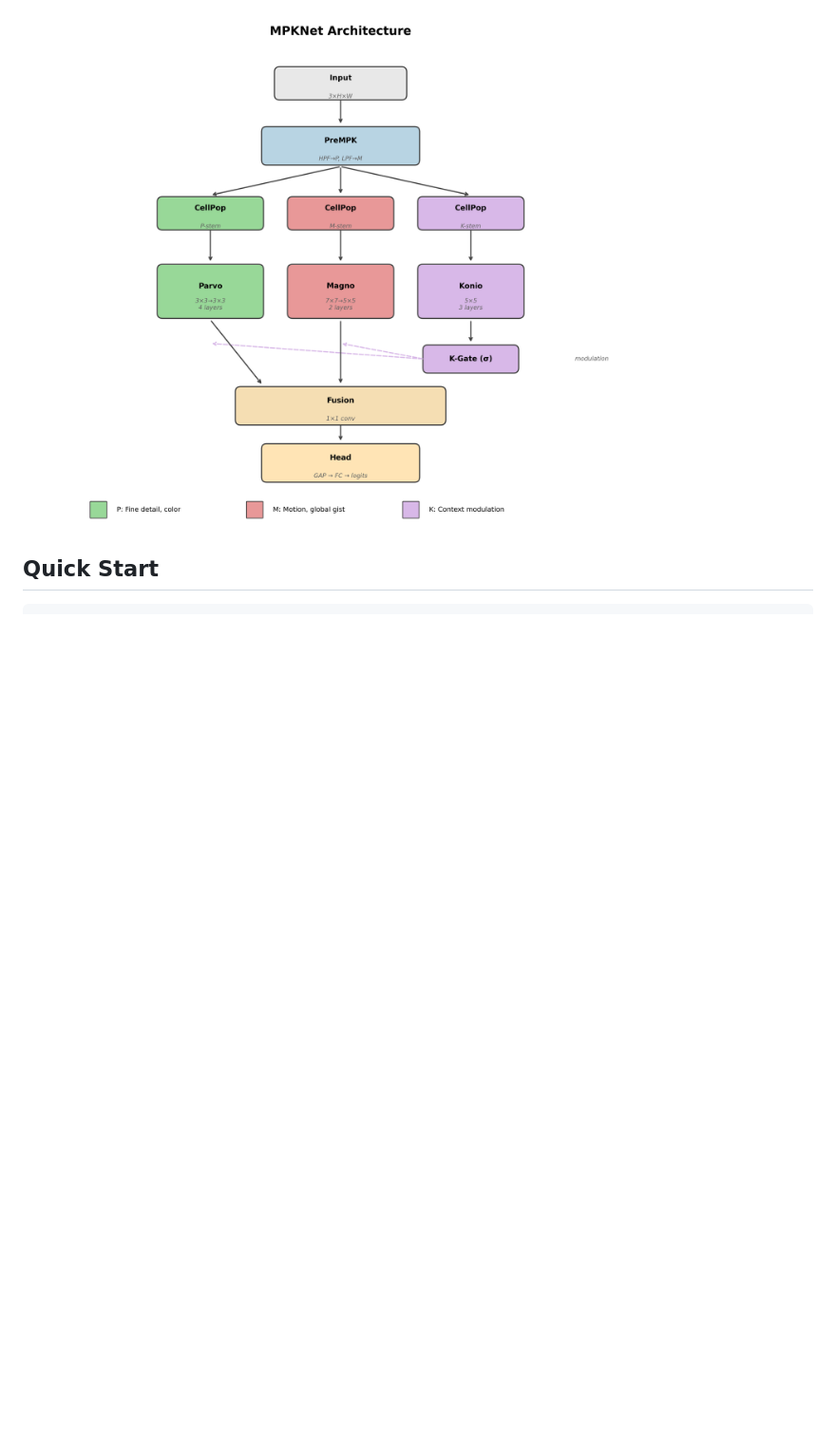
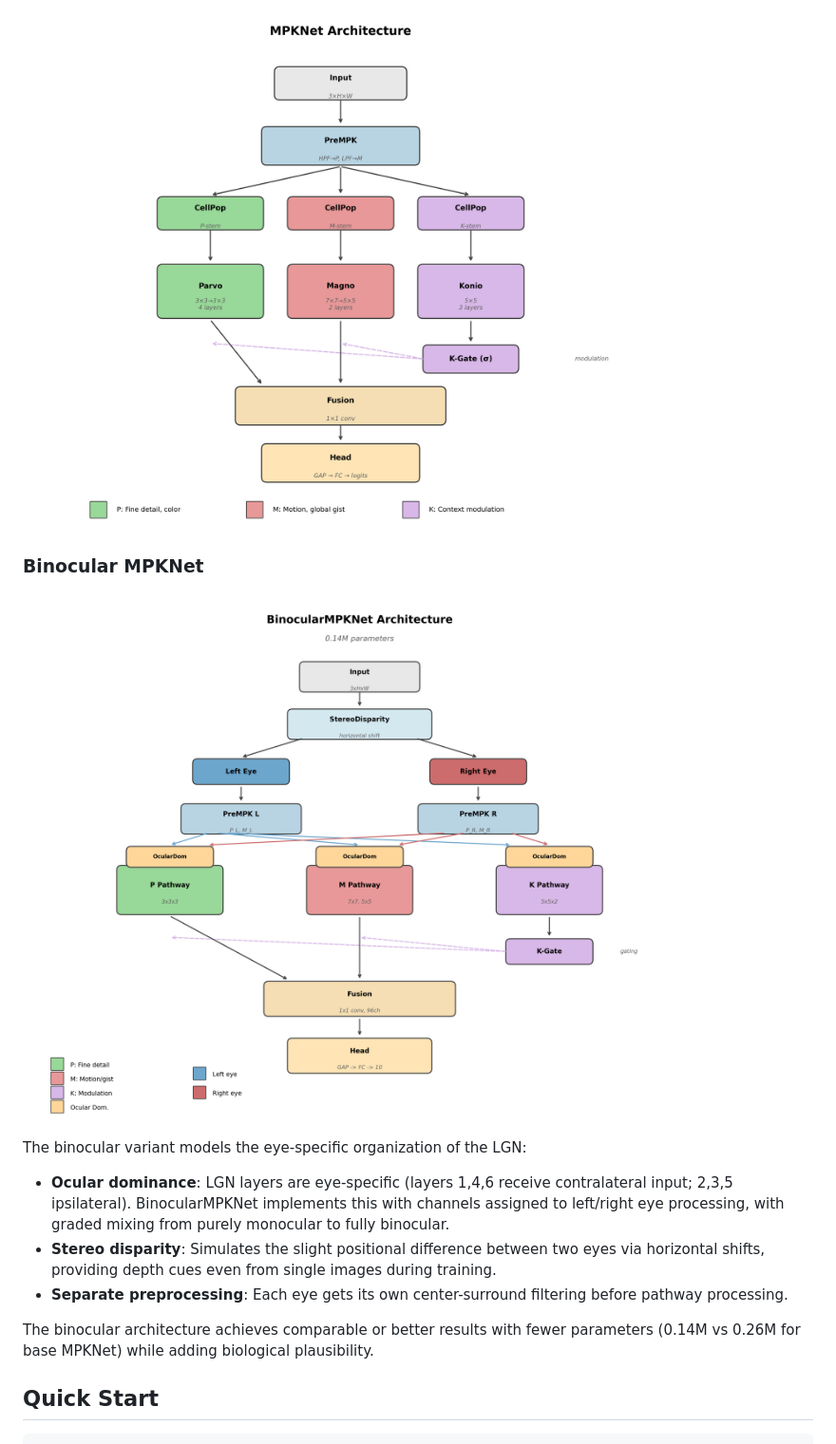
Before and after one commit to DJLougen/MPKnet, a Markdown page: README.md, the part around one of its changes. Shown at 95% size. Drawn GitHub-style; blank space fills up the shorter version.

````diff
--- a/README.md
+++ b/README.md
@@ -86,6 +86,18 @@ For a thorough explanation of the LGN and its pathways, see [Solomon (2021)](htt
 
 ![MPKNet Architecture](figures/mpknet_architecture.png)
 
+### Binocular MPKNet
+
+![Binocular MPKNet Architecture](figures/binocular_mpknet_architecture.png)
+
+The binocular variant models the eye-specific organization of the LGN:
+
+- **Ocular dominance**: LGN layers are eye-specific (layers 1,4,6 receive contralateral input; 2,3,5 ipsilateral). BinocularMPKNet implements this with channels assigned to left/right eye processing, with graded mixing from purely monocular to fully binocular.
+- **Stereo disparity**: Simulates the slight positional difference between two eyes via horizontal shifts, providing depth cues even from single images during training.
+- **Separate preprocessing**: Each eye gets its own center-surround filtering before pathway processing.
+
+The binocular architecture achieves comparable or better results with fewer parameters (0.14M vs 0.26M for base MPKNet) while adding biological plausibility.
+
 ## Quick Start
 
 ```python
````
Also changed, not shown: other parts of README.md (+13 -0 lines).
